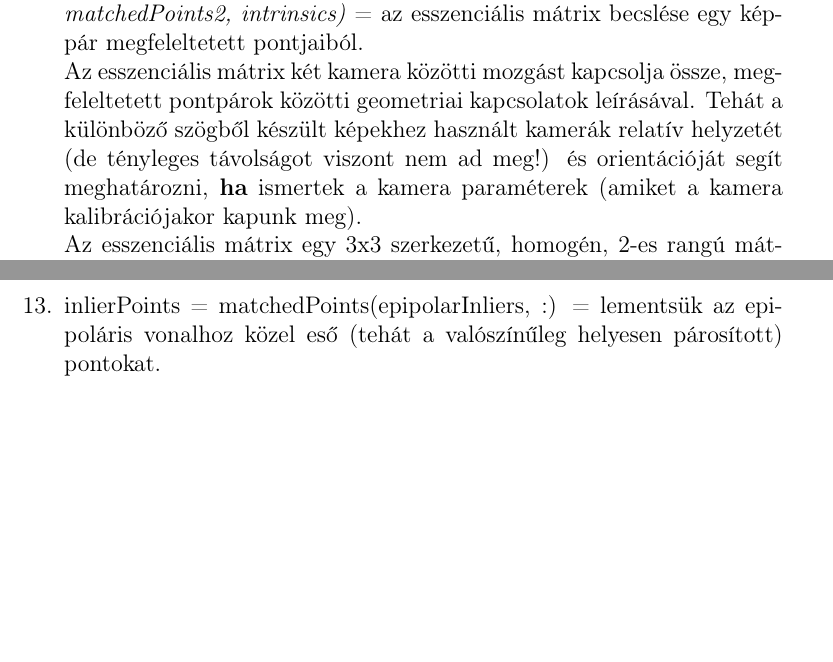
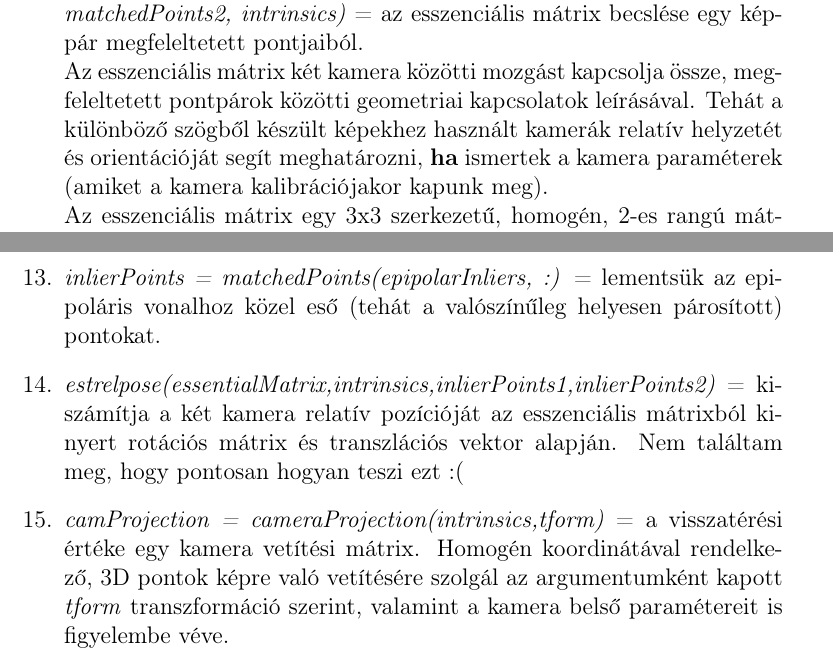
Before and after one commit to Pekkmen/DSO, a LaTeX document (documentation.tex): two parts of pages 12 and 15 of 17, joined at a grey line, cut so that both start at the same text, the shorter picture padded with empty space. Compiled offline with pdfLaTeX.

Commit message:
Started the explanation of the camera projection

```diff
--- a/documentation.tex
+++ b/documentation.tex
@@ -166,7 +166,7 @@
                     \item \textit{matchedPoints = imagePoints(validIdx, :)} = a megbízhatóan követhető pontok lementése. Az \textit{imagePoints} egy mátrix, melynek sorai tartalmazzák a jellemzőpontokat, két oszlopai pedig a jellemzőpontok x és y koordinátáit. A \textit{imagePoints(validIdx, :)} rész egy mátrix címzés, amely visszaadja mátrix azon sorait ahol \textit{validIdx} = \textit{1} vagy \textit{true}, valamint a mátrix összes oszlopát (: jelentése összes index).
                     \item \textit{showMatchedFeatures(image1, image2, matchedPoints1, matchedPoints2)} = a pontmegfeleltetés eredményének kirajzolása. A két agumentumként kapott kép színkódolást kap, valamint a másik két, argumentumként kapott jellemzőpontok is kirajzolódnak és egy vonallal lesznek összekötve a hozzájuk tartozó párjukkal.
                     \item \textit{[returnValue1, returnValue2] = estimateEssentialMatrix(matchedPoints1, matchedPoints2, intrinsics)} = az esszenciális mátrix becslése egy képpár megfeleltetett pontjaiból.\\
-                    Az esszenciális mátrix két kamera közötti mozgást kapcsolja össze, megfeleltetett pontpárok közötti geometriai kapcsolatok leírásával. Tehát a különböző szögből készült képekhez használt kamerák relatív helyzetét (de tényleges távolságot viszont nem ad meg!) és orientációját segít meghatározni, \textbf{ha} ismertek a kamera paraméterek (amiket a kamera kalibrációjakor kapunk meg).\\
+                    Az esszenciális mátrix két kamera közötti mozgást kapcsolja össze, megfeleltetett pontpárok közötti geometriai kapcsolatok leírásával. Tehát a különböző szögből készült képekhez használt kamerák relatív helyzetét és orientációját segít meghatározni, \textbf{ha} ismertek a kamera paraméterek (amiket a kamera kalibrációjakor kapunk meg).\\
                     Az esszenciális mátrix egy 3x3 szerkezetű, homogén, 2-es rangú mátrix, amely az alábbi alapján írja le a két képkocka közötti kapcsolatot (\textit{koplanaritási egyenlet}):
                     \[x_1^TEx_2 = 0\]
                     Az $x_1$ egy adott pont homogén koordinátája az első képen, míg az $x_2$ ugyanazon pont homogén koordinátája a második képen (mindkét esetben a kamera koordináta rendszerében, nem pedig pixel koordináta rendszerben):
@@ -189,7 +189,9 @@
                     \includegraphics[scale=0.4]{epipolar_line.jpg}
                     Az X pontról készítünk egy-egy képet két különböző szemszögből (a kamera középpontja az első pozícióban $C_1$, míg a második pozícióban lévő kamera középpontja $C_2$). Az első képen az X pont $x_1$ pontban, míg a második képen $x_2$ pontban lett megörökítve. Ha húzunk egy vonalat a $C_1$ középpontból a képen szereplő $x_1$ ponton túl, a vonal át fog haladni a lefényképezett X ponton, azaz az első képen $x_1$ pont a $C_1$ kameraközéppont és a lefényképezett X pont közé húzott vonalon helyezkedik el (ez a vonal az $R_1$). Ha ez a vonal látható lenne, akkor a második képen látható részlete lenne a második képhez tartozó epipoláris vonal ($L_2$). Ahogy az első képen az $x_1$ az $R_1$ vonalon helyezkedik el, úgy a második képen az $x_2$ pontnak is az $L_2$ epipoláris vonalon kell elhelyezkednie.\\
                     A MATLAB \textit{estimateEssentialMatrix} függvény egy \textit{MSAC} elnevezésű algoritmust használ, hogy eldöntse mely pontok outlierek (az epipoláris síktól messze találhatóak) és melyek az inlierek (az epipoláris síkhoz közel találhatóak). Mivel a megfeleltetett képpontoknak az epipoláris síkon kellene elhelyezkedniük, az outlierek rosszul lettek párosítva a pontmegfeleltetés során, így ezeket kiszűrjük.
-                    \item inlierPoints = matchedPoints(epipolarInliers, :) = lementsük az epipoláris vonalhoz közel eső (tehát a valószínűleg helyesen párosított) pontokat.
+                    \item \textit{inlierPoints = matchedPoints(epipolarInliers, :)} = lementsük az epipoláris vonalhoz közel eső (tehát a valószínűleg helyesen párosított) pontokat.
+                    \item \textit{estrelpose(essentialMatrix,intrinsics,inlierPoints1,inlierPoints2)} = kiszámítja a két kamera relatív pozícióját az esszenciális mátrixból kinyert rotációs mátrix és transzlációs vektor alapján. Nem találtam meg, hogy pontosan hogyan teszi ezt :(
+                    \item \textit{camProjection = cameraProjection(intrinsics,tform)} = a visszatérési értéke egy kamera vetítési mátrix. Homogén koordinátával rendelkező, 3D pontok képre való vetítésére szolgál az argumentumként kapott \textit{tform} transzformáció szerint, valamint a kamera belső paramétereit is figyelembe véve.\\
                 \end{enumerate}
 
     \chapter{Forrás}
```
Also changed, not shown: documentation.pdf, documentation.tex (2 more changed lines).
